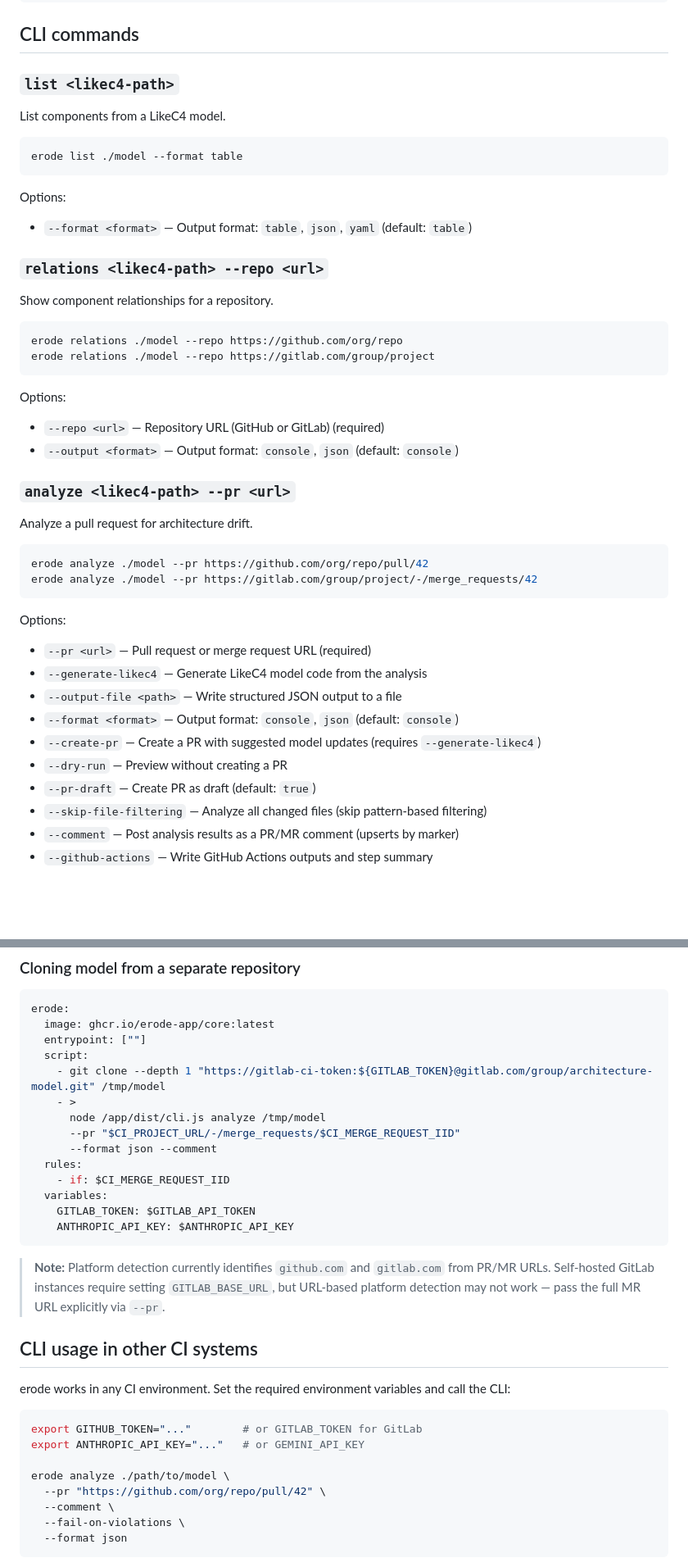
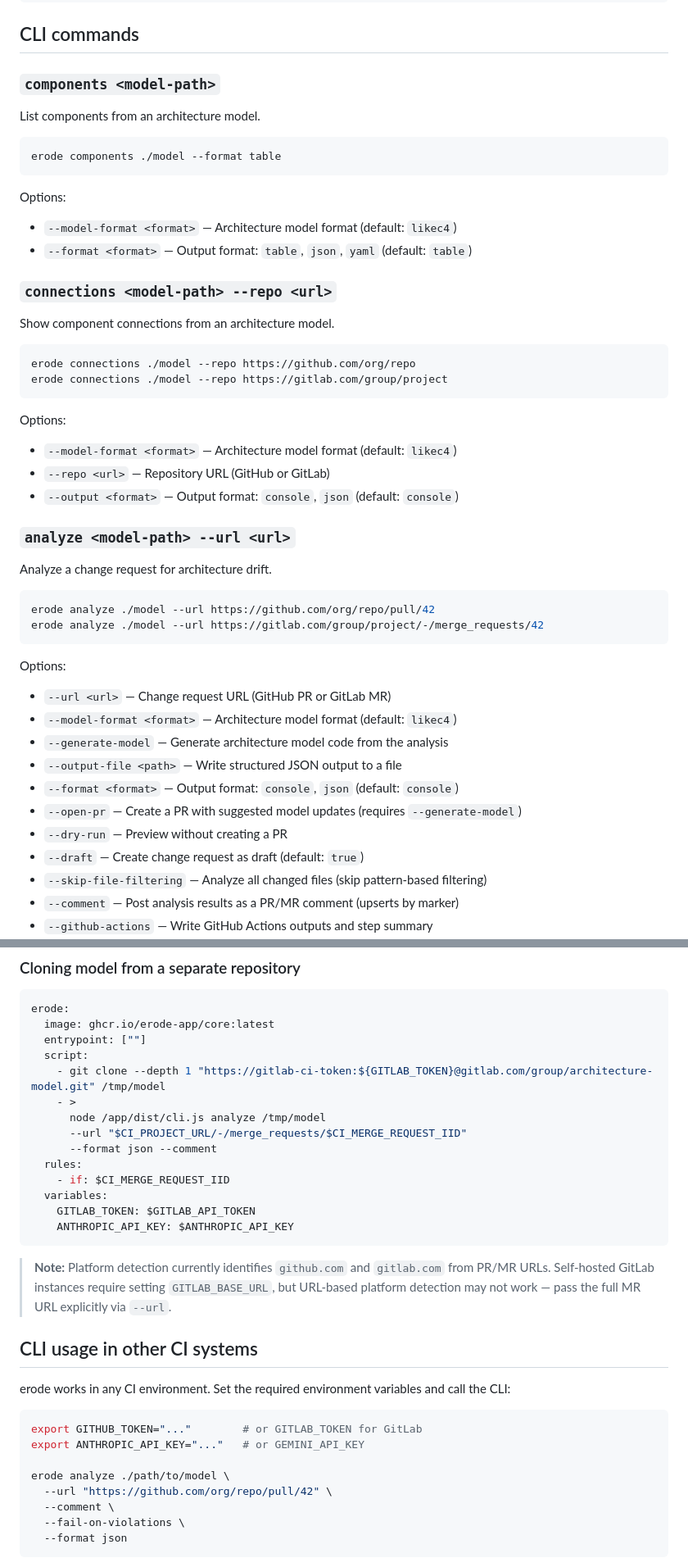
Before and after one commit to erode-app/erode, a Markdown page: README.md, 2 parts joined by grey strips. Shown at 82% size. Drawn GitHub-style; blank space fills up the shorter version.

Commit message:
Update README to match actual CLI implementation
Fix command names (list→components, relations→connections), flag names
(--pr→--url, --generate-likec4→--generate-model, --create-pr→--open-pr,
--pr-draft→--draft), argument names (likec4-path→model-path), and add
undocumented --model-format option. Update CI examples accordingly.

````diff
--- a/README.md
+++ b/README.md
@@ -40,47 +40,50 @@ node dist/cli.js --help
 
 ## CLI commands
 
-### `list <likec4-path>`
+### `components <model-path>`
 
-List components from a LikeC4 model.
+List components from an architecture model.
 
 ```bash
-erode list ./model --format table
+erode components ./model --format table
 ```
 
 Options:
+- `--model-format <format>` — Architecture model format (default: `likec4`)
 - `--format <format>` — Output format: `table`, `json`, `yaml` (default: `table`)
 
-### `relations <likec4-path> --repo <url>`
+### `connections <model-path> --repo <url>`
 
-Show component relationships for a repository.
+Show component connections from an architecture model.
 
 ```bash
-erode relations ./model --repo https://github.com/org/repo
-erode relations ./model --repo https://gitlab.com/group/project
+erode connections ./model --repo https://github.com/org/repo
+erode connections ./model --repo https://gitlab.com/group/project
 ```
 
 Options:
-- `--repo <url>` — Repository URL (GitHub or GitLab) (required)
+- `--model-format <format>` — Architecture model format (default: `likec4`)
+- `--repo <url>` — Repository URL (GitHub or GitLab)
 - `--output <format>` — Output format: `console`, `json` (default: `console`)
 
-### `analyze <likec4-path> --pr <url>`
+### `analyze <model-path> --url <url>`
 
-Analyze a pull request for architecture drift.
+Analyze a change request for architecture drift.
 
 ```bash
-erode analyze ./model --pr https://github.com/org/repo/pull/42
-erode analyze ./model --pr https://gitlab.com/group/project/-/merge_requests/42
+erode analyze ./model --url https://github.com/org/repo/pull/42
+erode analyze ./model --url https://gitlab.com/group/project/-/merge_requests/42
 ```
 
 Options:
-- `--pr <url>` — Pull request or merge request URL (required)
-- `--generate-likec4` — Generate LikeC4 model code from the analysis
+- `--url <url>` — Change request URL (GitHub PR or GitLab MR)
+- `--model-format <format>` — Architecture model format (default: `likec4`)
+- `--generate-model` — Generate architecture model code from the analysis
 - `--output-file <path>` — Write structured JSON output to a file
 - `--format <format>` — Output format: `console`, `json` (default: `console`)
-- `--create-pr` — Create a PR with suggested model updates (requires `--generate-likec4`)
+- `--open-pr` — Create a PR with suggested model updates (requires `--generate-model`)
 - `--dry-run` — Preview without creating a PR
-- `--pr-draft` — Create PR as draft (default: `true`)
+- `--draft` — Create change request as draft (default: `true`)
 - `--skip-file-filtering` — Analyze all changed files (skip pattern-based filtering)
 - `--comment` — Post analysis results as a PR/MR comment (upserts by marker)
 - `--github-actions` — Write GitHub Actions outputs and step summary
@@ -268,7 +272,7 @@ erode:
     - git clone --depth 1 "https://gitlab-ci-token:${GITLAB_TOKEN}@gitlab.com/group/architecture-model.git" /tmp/model
     - >
       node /app/dist/cli.js analyze /tmp/model
-      --pr "$CI_PROJECT_URL/-/merge_requests/$CI_MERGE_REQUEST_IID"
+      --url "$CI_PROJECT_URL/-/merge_requests/$CI_MERGE_REQUEST_IID"
       --format json --comment
   rules:
     - if: $CI_MERGE_REQUEST_IID
@@ -277,7 +281,7 @@ erode:
     ANTHROPIC_API_KEY: $ANTHROPIC_API_KEY
 ```
 
-> **Note:** Platform detection currently identifies `github.com` and `gitlab.com` from PR/MR URLs. Self-hosted GitLab instances require setting `GITLAB_BASE_URL`, but URL-based platform detection may not work — pass the full MR URL explicitly via `--pr`.
+> **Note:** Platform detection currently identifies `github.com` and `gitlab.com` from PR/MR URLs. Self-hosted GitLab instances require setting `GITLAB_BASE_URL`, but URL-based platform detection may not work — pass the full MR URL explicitly via `--url`.
 
 ## CLI usage in other CI systems
 
@@ -288,7 +292,7 @@ export GITHUB_TOKEN="..."        # or GITLAB_TOKEN for GitLab
 export ANTHROPIC_API_KEY="..."   # or GEMINI_API_KEY
 
 erode analyze ./path/to/model \
-  --pr "https://github.com/org/repo/pull/42" \
+  --url "https://github.com/org/repo/pull/42" \
   --comment \
   --fail-on-violations \
   --format json
````
Also changed, not shown: other parts of README.md (+4 -3 lines).
